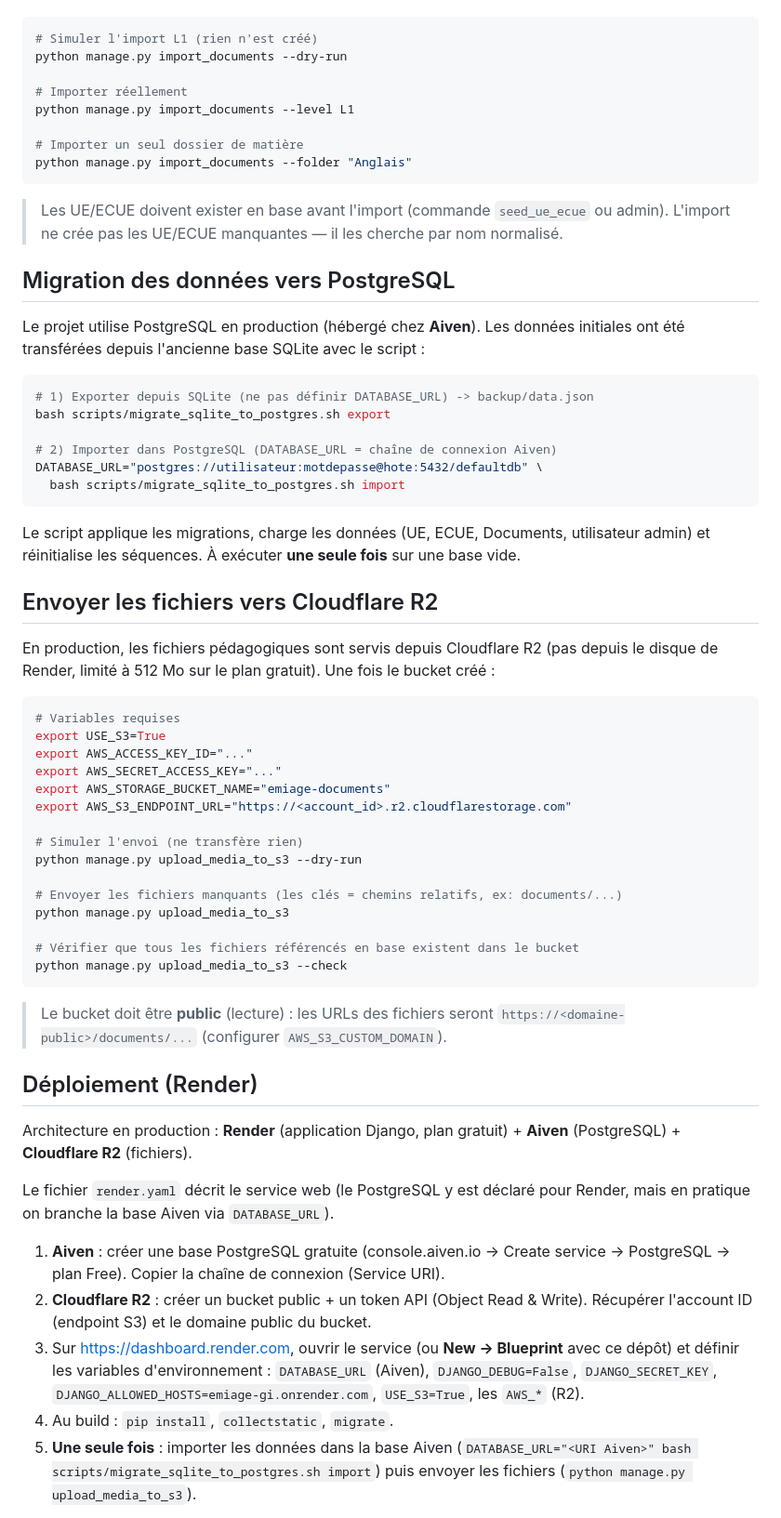
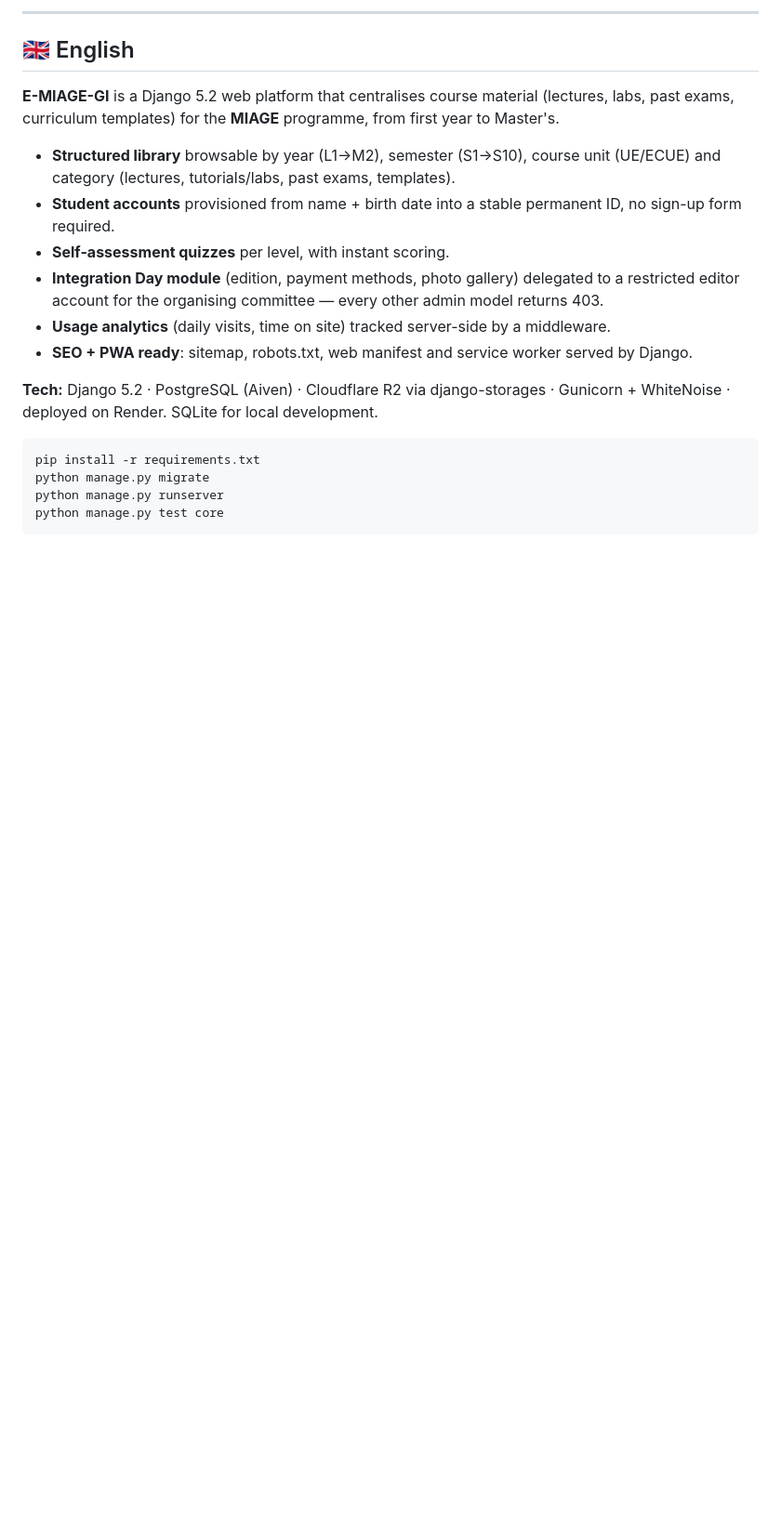
Before and after one commit to Dani-code17/EMIAGE_GI, a Markdown page: README.md, the part around one of its changes. Shown at 93% size. GitHub-like rendering; blank space fills up the shorter version.

````diff
--- a/README.md
+++ b/README.md
@@ -74,79 +139,27 @@ matière à son UE/ECUE (via un mapping dans la commande), puis classe les fichi
+---
+
+## 🇬🇧 English
+
+**E-MIAGE-GI** is a Django 5.2 web platform that centralises course material (lectures, labs,
+past exams, curriculum templates) for the **MIAGE** programme, from first year to Master's.
+
+- **Structured library** browsable by year (L1→M2), semester (S1→S10), course unit (UE/ECUE)
+  and category (lectures, tutorials/labs, past exams, templates).
+- **Student accounts** provisioned from name + birth date into a stable permanent ID,
+  no sign-up form required.
+- **Self-assessment quizzes** per level, with instant scoring.
+- **Integration Day module** (edition, payment methods, photo gallery) delegated to a
+  restricted editor account for the organising committee — every other admin model returns 403.
+- **Usage analytics** (daily visits, time on site) tracked server-side by a middleware.
+- **SEO + PWA ready**: sitemap, robots.txt, web manifest and service worker served by Django.
+
+**Tech:** Django 5.2 · PostgreSQL (Aiven) · Cloudflare R2 via django-storages · Gunicorn +
+WhiteNoise · deployed on Render. SQLite for local development.
 
 ```bash
-# Simuler l'import L1 (rien n'est créé)
-python manage.py import_documents --dry-run
-
-# Importer réellement
-python manage.py import_documents --level L1
-
-# Importer un seul dossier de matière
-python manage.py import_documents --folder "Anglais"
+pip install -r requirements.txt
+python manage.py migrate
+python manage.py runserver
+python manage.py test core
 ```
 
-> Les UE/ECUE doivent exister en base avant l'import (commande `seed_ue_ecue` ou admin).
-> L'import ne crée pas les UE/ECUE manquantes — il les cherche par nom normalisé.
-
-## Migration des données vers PostgreSQL
-
-Le projet utilise PostgreSQL en production (hébergé chez **Aiven**). Les données initiales ont
-été transférées depuis l'ancienne base SQLite avec le script :
-
-```bash
-# 1) Exporter depuis SQLite (ne pas définir DATABASE_URL) -> backup/data.json
-bash scripts/migrate_sqlite_to_postgres.sh export
-
-# 2) Importer dans PostgreSQL (DATABASE_URL = chaîne de connexion Aiven)
-DATABASE_URL="postgres://utilisateur:motdepasse@hote:5432/defaultdb" \
-  bash scripts/migrate_sqlite_to_postgres.sh import
-```
-
-Le script applique les migrations, charge les données (UE, ECUE, Documents, utilisateur
-admin) et réinitialise les séquences. À exécuter **une seule fois** sur une base vide.
-
-## Envoyer les fichiers vers Cloudflare R2
-
-En production, les fichiers pédagogiques sont servis depuis Cloudflare R2 (pas depuis le
-disque de Render, limité à 512 Mo sur le plan gratuit). Une fois le bucket créé :
-
-```bash
-# Variables requises
-export USE_S3=True
-export AWS_ACCESS_KEY_ID="..."
-export AWS_SECRET_ACCESS_KEY="..."
-export AWS_STORAGE_BUCKET_NAME="emiage-documents"
-export AWS_S3_ENDPOINT_URL="https://<account_id>.r2.cloudflarestorage.com"
-
-# Simuler l'envoi (ne transfère rien)
-python manage.py upload_media_to_s3 --dry-run
-
-# Envoyer les fichiers manquants (les clés = chemins relatifs, ex: documents/...)
-python manage.py upload_media_to_s3
-
-# Vérifier que tous les fichiers référencés en base existent dans le bucket
-python manage.py upload_media_to_s3 --check
-```
-
-> Le bucket doit être **public** (lecture) : les URLs des fichiers seront
-> `https://<domaine-public>/documents/...` (configurer `AWS_S3_CUSTOM_DOMAIN`).
-
-## Déploiement (Render)
-
-Architecture en production : **Render** (application Django, plan gratuit) +
-**Aiven** (PostgreSQL) + **Cloudflare R2** (fichiers).
-
-Le fichier `render.yaml` décrit le service web (le PostgreSQL y est déclaré pour Render,
-mais en pratique on branche la base Aiven via `DATABASE_URL`).
-
-1. **Aiven** : créer une base PostgreSQL gratuite (console.aiven.io → Create service →
-   PostgreSQL → plan Free). Copier la chaîne de connexion (Service URI).
-2. **Cloudflare R2** : créer un bucket public + un token API (Object Read & Write).
-   Récupérer l'account ID (endpoint S3) et le domaine public du bucket.
-3. Sur https://dashboard.render.com, ouvrir le service (ou **New → Blueprint** avec ce dépôt)
-   et définir les variables d'environnement :
-   `DATABASE_URL` (Aiven), `DJANGO_DEBUG=False`, `DJANGO_SECRET_KEY`,
-   `DJANGO_ALLOWED_HOSTS=emiage-gi.onrender.com`, `USE_S3=True`, les `AWS_*` (R2).
-4. Au build : `pip install`, `collectstatic`, `migrate`.
-5. **Une seule fois** : importer les données dans la base Aiven
-   (`DATABASE_URL="<URI Aiven>" bash scripts/migrate_sqlite_to_postgres.sh import`)
-   puis envoyer les fichiers (`python manage.py upload_media_to_s3`).
-
````
Also changed, not shown: other parts of README.md (+110 -74 lines).
